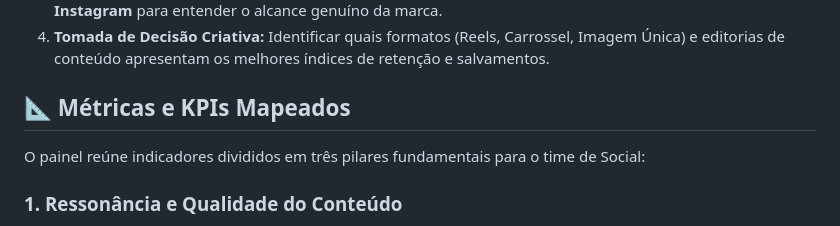
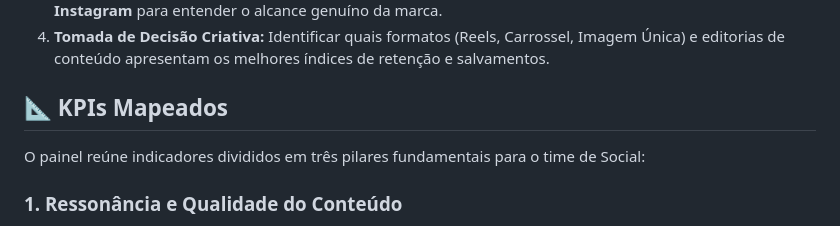
Before and after one commit to andressa-sanfe/dashboard-social, a Markdown page: README.md, the part around one of its changes. Rendered like a GitHub page.

```diff
--- a/README.md
+++ b/README.md
@@ -7,7 +7,7 @@ O dashboard foi projetado para atender aos seguintes pontos estratégicos do tim
 3. **Desempenho Orgânico vs. Pago:** Isolar dados orgânicos provenientes de páginas do **Facebook** e **Instagram** para entender o alcance genuíno da marca.
 4. **Tomada de Decisão Criativa:** Identificar quais formatos (Reels, Carrossel, Imagem Única) e editorias de conteúdo apresentam os melhores índices de retenção e salvamentos.
 
-## 📐 Métricas e KPIs Mapeados
+## 📐  KPIs Mapeados
 
 O painel reúne indicadores divididos em três pilares fundamentais para o time de Social:
 
```
Also changed, not shown: other parts of README.md (+3 -3 lines).
